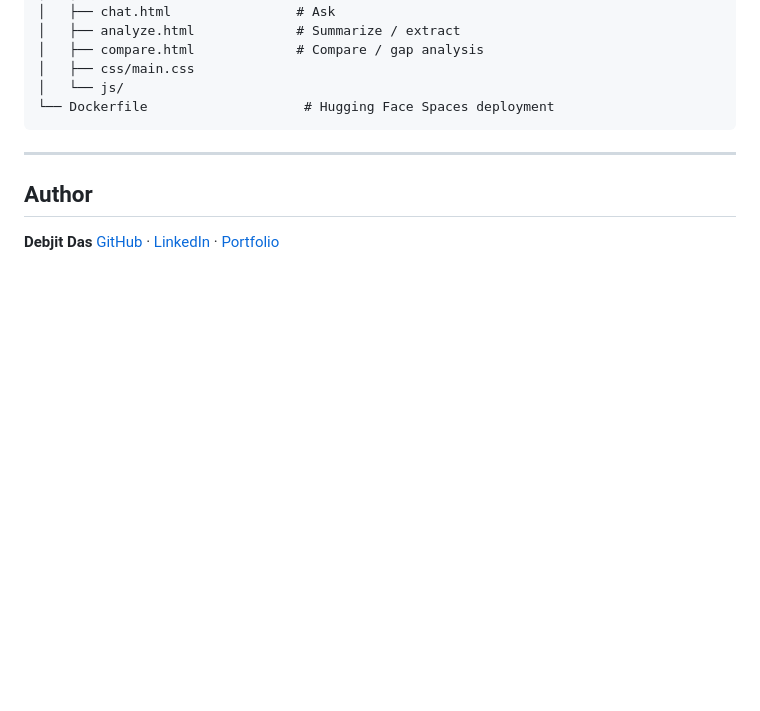
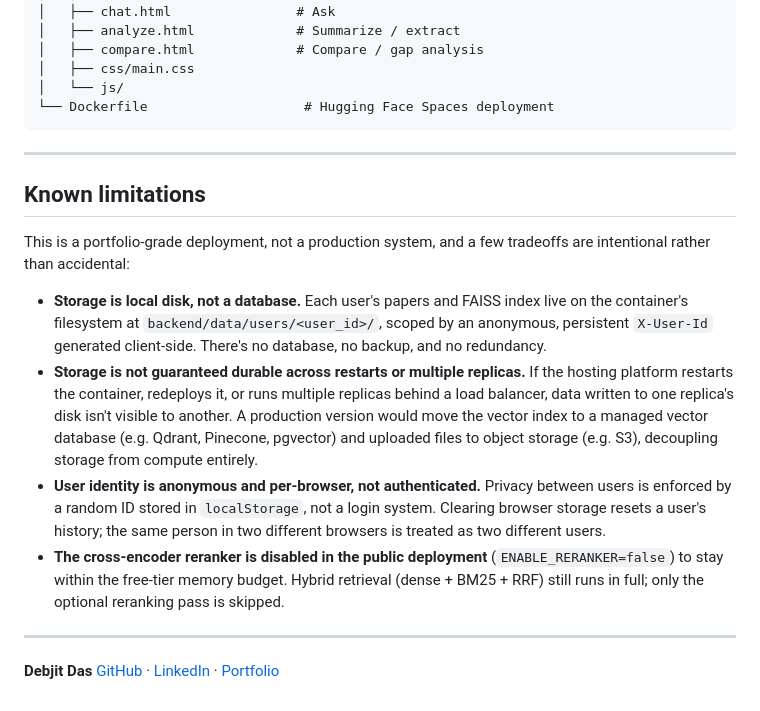
Before and after one commit to Das-Debjit/ResearchMind-AI, a Markdown page: README.md, the part around the change. GitHub-like rendering; blank space fills up the shorter version.

Commit message:
Add known limitations section covering storage and architecture tradeoffs

```diff
--- a/README.md
+++ b/README.md
@@ -142,7 +142,16 @@ ResearchMind-AI/
 
 ---
 
-## Author
+## Known limitations
+
+This is a portfolio-grade deployment, not a production system, and a few tradeoffs are intentional rather than accidental:
+
+- **Storage is local disk, not a database.** Each user's papers and FAISS index live on the container's filesystem at `backend/data/users/<user_id>/`, scoped by an anonymous, persistent `X-User-Id` generated client-side. There's no database, no backup, and no redundancy.
+- **Storage is not guaranteed durable across restarts or multiple replicas.** If the hosting platform restarts the container, redeploys it, or runs multiple replicas behind a load balancer, data written to one replica's disk isn't visible to another. A production version would move the vector index to a managed vector database (e.g. Qdrant, Pinecone, pgvector) and uploaded files to object storage (e.g. S3), decoupling storage from compute entirely.
+- **User identity is anonymous and per-browser, not authenticated.** Privacy between users is enforced by a random ID stored in `localStorage`, not a login system. Clearing browser storage resets a user's history; the same person in two different browsers is treated as two different users.
+- **The cross-encoder reranker is disabled in the public deployment** (`ENABLE_RERANKER=false`) to stay within the free-tier memory budget. Hybrid retrieval (dense + BM25 + RRF) still runs in full; only the optional reranking pass is skipped.
+
+---
 
 **Debjit Das**
 [GitHub](https://github.com/Das-Debjit) · [LinkedIn](https://linkedin.com/in/debjitdas82) · [Portfolio](https://debjit-das-portfolio.vercel.app/)
```
